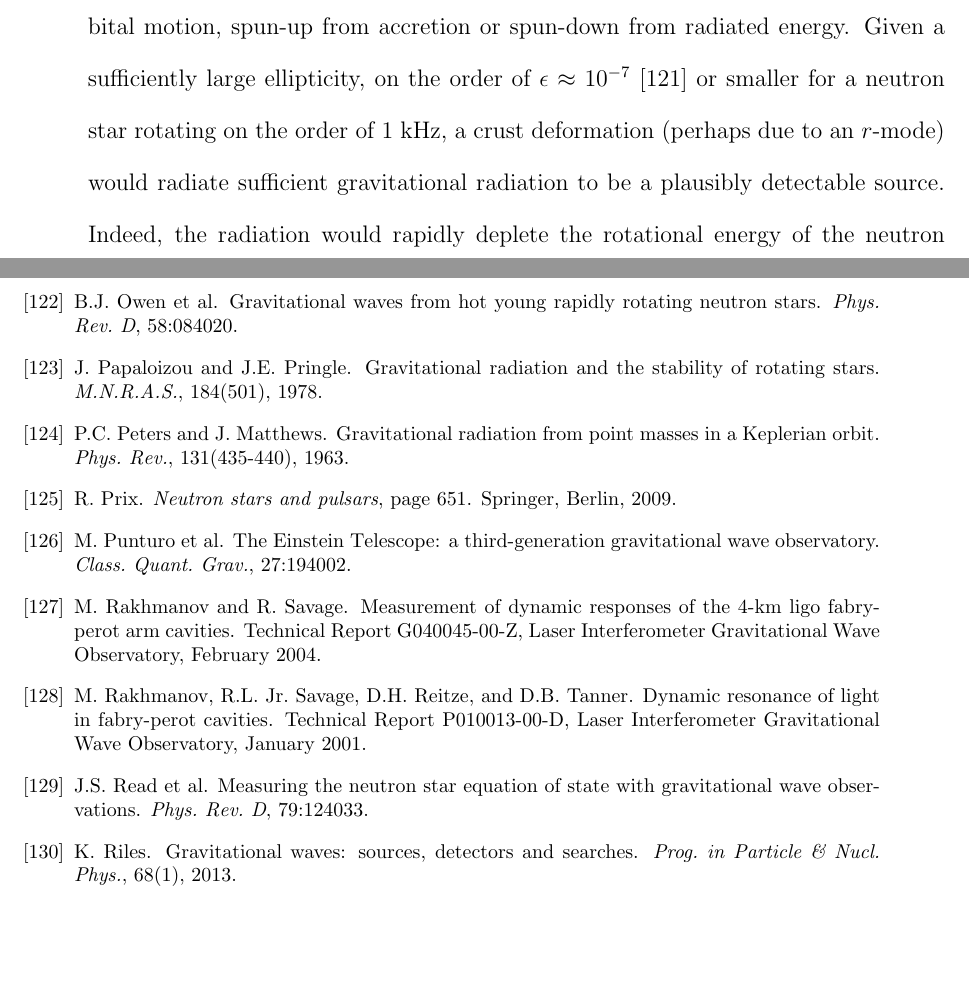
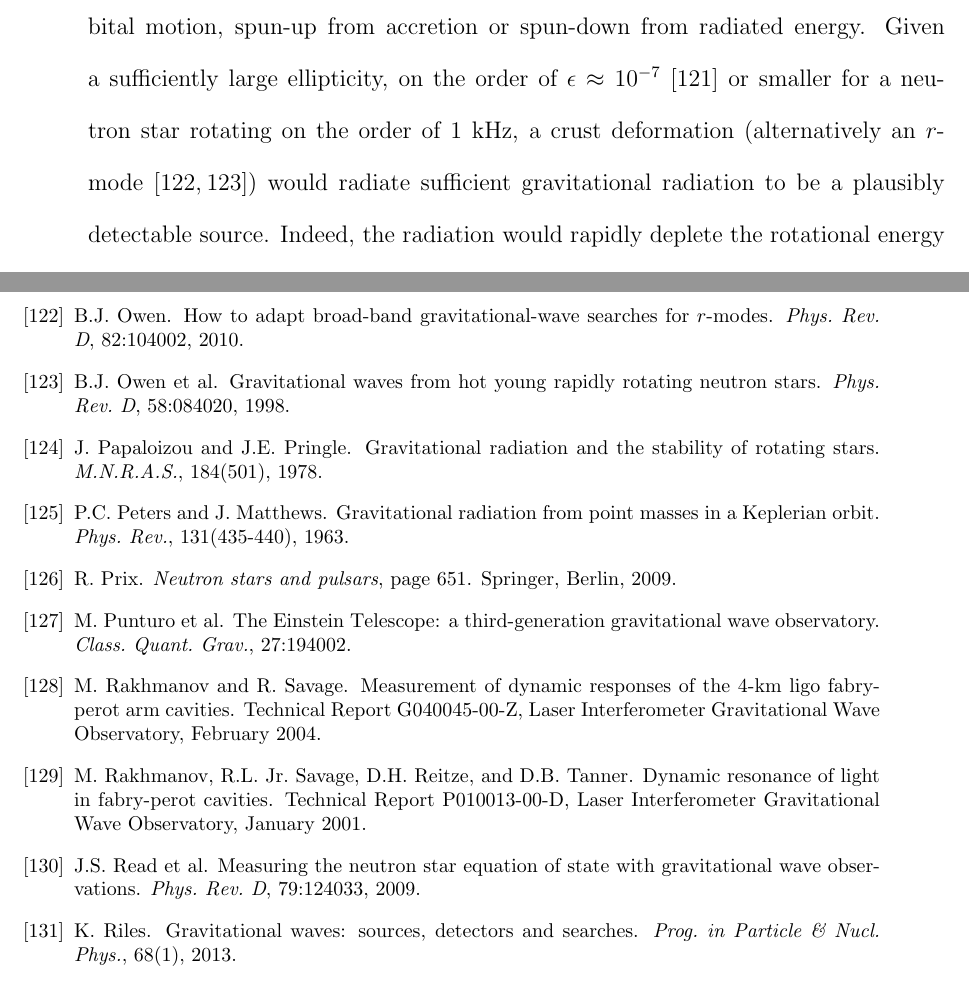
Before and after one commit to grantmeadors/Meadors-thesis, a LaTeX thesis (thesis.tex, which reads bibliography.bib, chap2.tex): two parts of pages 20 and 183 of 185, joined at a grey line, cut so that both start at the same text, the shorter picture padded with empty space. Compiled offline with pdfLaTeX; a LaTeX package or settings file that is missing is left out.

Commit message:
Added Owen reference and fixed discussion of r modes

```diff
--- a/bibliography.bib
+++ b/bibliography.bib
@@ -2727,7 +2728,8 @@ author = "Read, J.S. and others",
 title = "Measuring the neutron star equation of state with gravitational wave observations",
 journal = "Phys. {R}ev. {D}",
 volume = "79",
-pages = "124033"
+pages = "124033",
+year = "2009"
 }
 
 @ARTICLE{AbbottScoX12007,
@@ -2743,7 +2746,17 @@ author = "Owen, B.J. and others",
 title = "Gravitational waves from hot young rapidly rotating neutron stars",
 journal = "Phys. {R}ev. {D}",
 volume = "58",
-pages = "084020"
+pages = "084020",
+year = "1998"
+}
+
+@ARTICLE{Owen2010,
+author = "Owen, B.J.",
+title = "How to adapt broad-band gravitational-wave searches for $r$-modes",
+journal = "Phys. {R}ev. {D}",
+volume = "82",
+year = "2010",
+pages = "104002",
 }
 
 @ARTICLE{Schutz1989,
--- a/chap2.tex
+++ b/chap2.tex
@@ -36,7 +36,7 @@ The quadripartite division:
 This thesis concentrates on continuous waves (CW) -- sine waves.
 CW are most likely to emanate from neutron stars.
 Perhaps neutron star CW modulated by orbital motion, spun-up from accretion or spun-down from radiated energy.
-Given a sufficiently large ellipticity, on the order of $\epsilon \approx 10^{-7}$~\cite{Owen2005} or smaller for a neutron star rotating on the order of 1 kHz, a crust deformation (perhaps due to an $r$-mode) would radiate sufficient gravitational radiation to be a plausibly detectable source.
+Given a sufficiently large ellipticity, on the order of $\epsilon \approx 10^{-7}$~\cite{Owen2005} or smaller for a neutron star rotating on the order of 1 kHz, a crust deformation (alternatively an $r$-mode~\cite{Owen1998,Owen2010}) would radiate sufficient gravitational radiation to be a plausibly detectable source.
 Indeed, the radiation would rapidly deplete the rotational energy of the neutron star~\cite{Owen1998}, which is why binary systems, where the neutron star could be recycled and spun-up by a partner, prove a promising target~\cite{PapaloizouPringle1978,Wagoner1984}.
 Scorpius X-1 offers a canonical case~\cite{AbbottScoX12007}, although the TwoSpect search anticipates an abundance of other low-mass X-ray binary (LMXB) systems of interest.
 Given the paucity of insight on the interiors of collapsed stellar remnants, direct detection of GW from neutron stars would prove informative.
```
Also changed, not shown: thesis.bbl, bibliography.bib (6 more changed lines), 4 other files.
